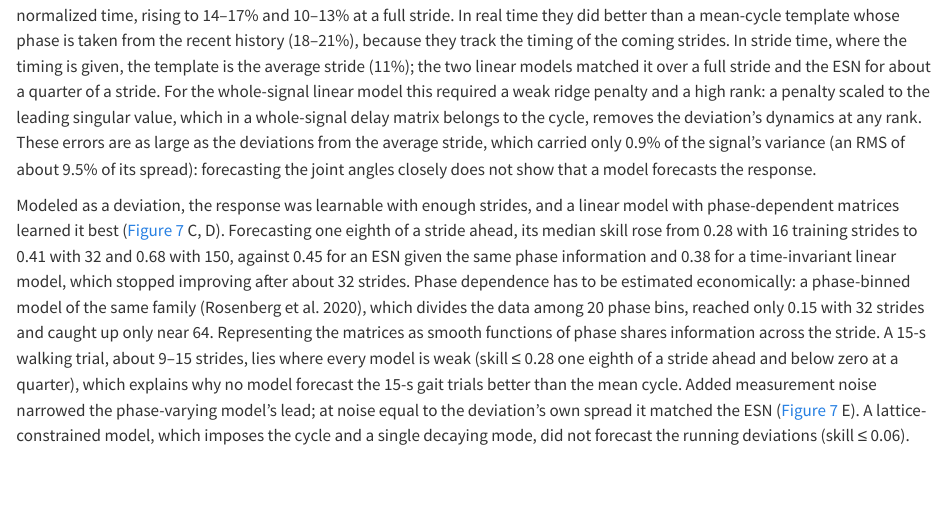
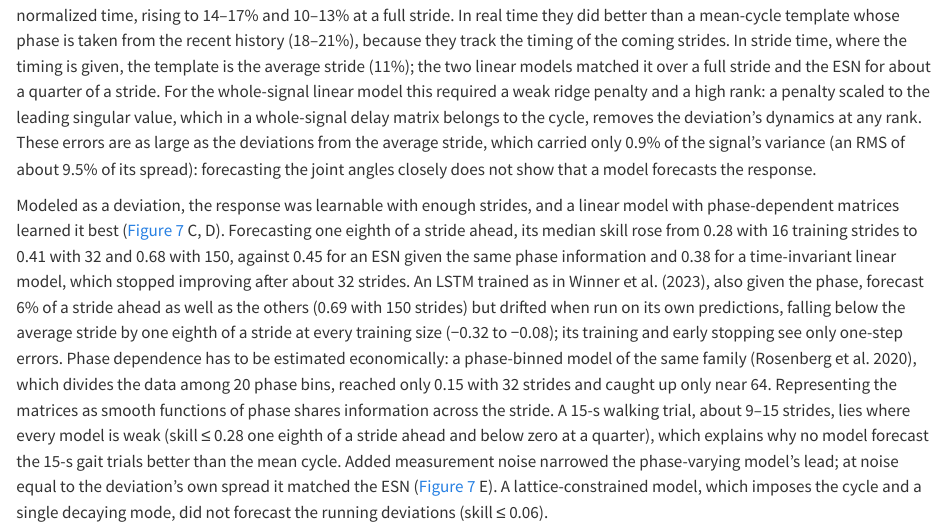
Before and after one commit to Michaelhess17/Gait_Modeling_Perspective_Paper, a Quarto document (index.qmd): the page in a window 1100 px wide, from 8630 px down. Rendered offline with R 4.5, knitr and Pandoc in place of Quarto, with nearby package versions.

Commit message:
Figure 7: refitted whole-signal DMD in A-B; LSTM (unit-SD deviations) in C-D: matches the others 6% of a stride ahead, drifts in free run
Co-Authored-By: Claude Opus 5.5 <noreply@anthropic.com>

```diff
--- a/index.qmd
+++ b/index.qmd
@@ -129,5 +129,5 @@ Every model above was fitted to the whole recorded signal, so it had to reproduc
 
 We compared the two approaches on long treadmill running recordings, where data are plentiful: 22 trials of about 320 strides from four people [@maus2015]. Phase was taken from the two leading principal components of a half-stride window of all joint angles, strides were resampled to 100 samples, and the deviation was measured from a 61-stride moving-average stride (@suppfig-running-method). In their own time frames, the whole-signal models forecast the recorded joint angles closely (@fig-running A, B). With 150 training strides, their error one eighth of a stride ahead was 8–9% of the signal's spread in real time and 7–8% in stride-normalized time, rising to 14–17% and 10–13% at a full stride. In real time they did better than a mean-cycle template whose phase is taken from the recent history (18–21%), because they track the timing of the coming strides. In stride time, where the timing is given, the template is the average stride (11%); the two linear models matched it over a full stride and the ESN for about a quarter of a stride. For the whole-signal linear model this required a weak ridge penalty and a high rank: a penalty scaled to the leading singular value, which in a whole-signal delay matrix belongs to the cycle, removes the deviation's dynamics at any rank. These errors are as large as the deviations from the average stride, which carried only 0.9% of the signal's variance (an RMS of about 9.5% of its spread): forecasting the joint angles closely does not show that a model forecasts the response.
 
-Modeled as a deviation, the response was learnable with enough strides, and a linear model with phase-dependent matrices learned it best (@fig-running C, D). Forecasting one eighth of a stride ahead, its median skill rose from 0.28 with 16 training strides to 0.41 with 32 and 0.68 with 150, against 0.45 for an ESN given the same phase information and 0.38 for a time-invariant linear model, which stopped improving after about 32 strides. Phase dependence has to be estimated economically: a phase-binned model of the same family [@rosenberg2020], which divides the data among 20 phase bins, reached only 0.15 with 32 strides and caught up only near 64. Representing the matrices as smooth functions of phase shares information across the stride. A 15-s walking trial, about 9–15 strides, lies where every model is weak (skill ≤ 0.28 one eighth of a stride ahead and below zero at a quarter), which explains why no model forecast the 15-s gait trials better than the mean cycle. Added measurement noise narrowed the phase-varying model's lead; at noise equal to the deviation's own spread it matched the ESN (@fig-running E). A lattice-constrained model, which imposes the cycle and a single decaying mode, did not forecast the running deviations (skill ≤ 0.06).
+Modeled as a deviation, the response was learnable with enough strides, and a linear model with phase-dependent matrices learned it best (@fig-running C, D). Forecasting one eighth of a stride ahead, its median skill rose from 0.28 with 16 training strides to 0.41 with 32 and 0.68 with 150, against 0.45 for an ESN given the same phase information and 0.38 for a time-invariant linear model, which stopped improving after about 32 strides. An LSTM trained as in @winner2023, also given the phase, forecast 6% of a stride ahead as well as the others (0.69 with 150 strides) but drifted when run on its own predictions, falling below the average stride by one eighth of a stride at every training size (−0.32 to −0.08); its training and early stopping see only one-step errors. Phase dependence has to be estimated economically: a phase-binned model of the same family [@rosenberg2020], which divides the data among 20 phase bins, reached only 0.15 with 32 strides and caught up only near 64. Representing the matrices as smooth functions of phase shares information across the stride. A 15-s walking trial, about 9–15 strides, lies where every model is weak (skill ≤ 0.28 one eighth of a stride ahead and below zero at a quarter), which explains why no model forecast the 15-s gait trials better than the mean cycle. Added measurement noise narrowed the phase-varying model's lead; at noise equal to the deviation's own spread it matched the ESN (@fig-running E). A lattice-constrained model, which imposes the cycle and a single decaying mode, did not forecast the running deviations (skill ≤ 0.06).
 
```
Also changed, not shown: figures/Figure_07.png, figures/Figure_07.svg, index.qmd (2 more changed lines), 2 other files.
